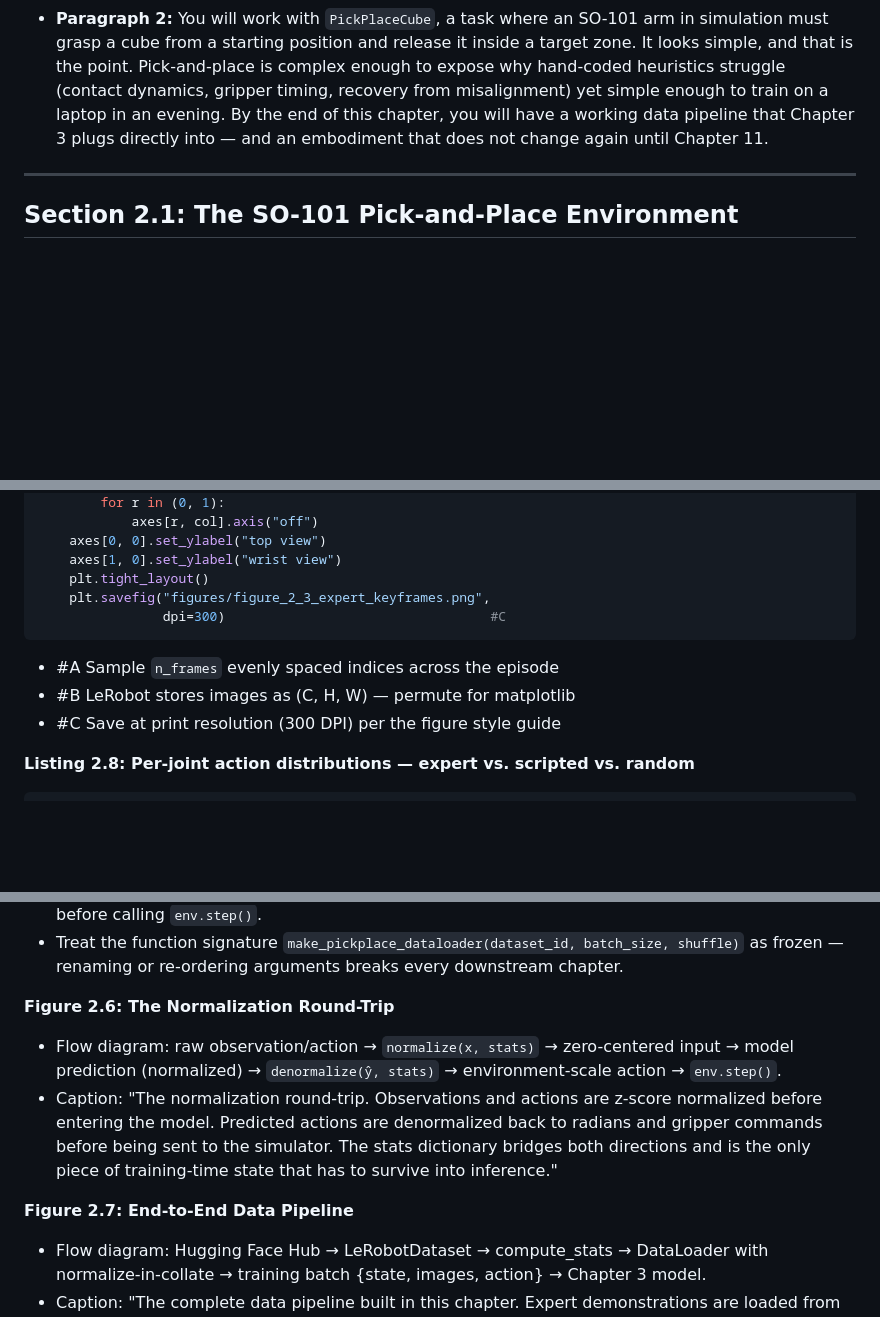
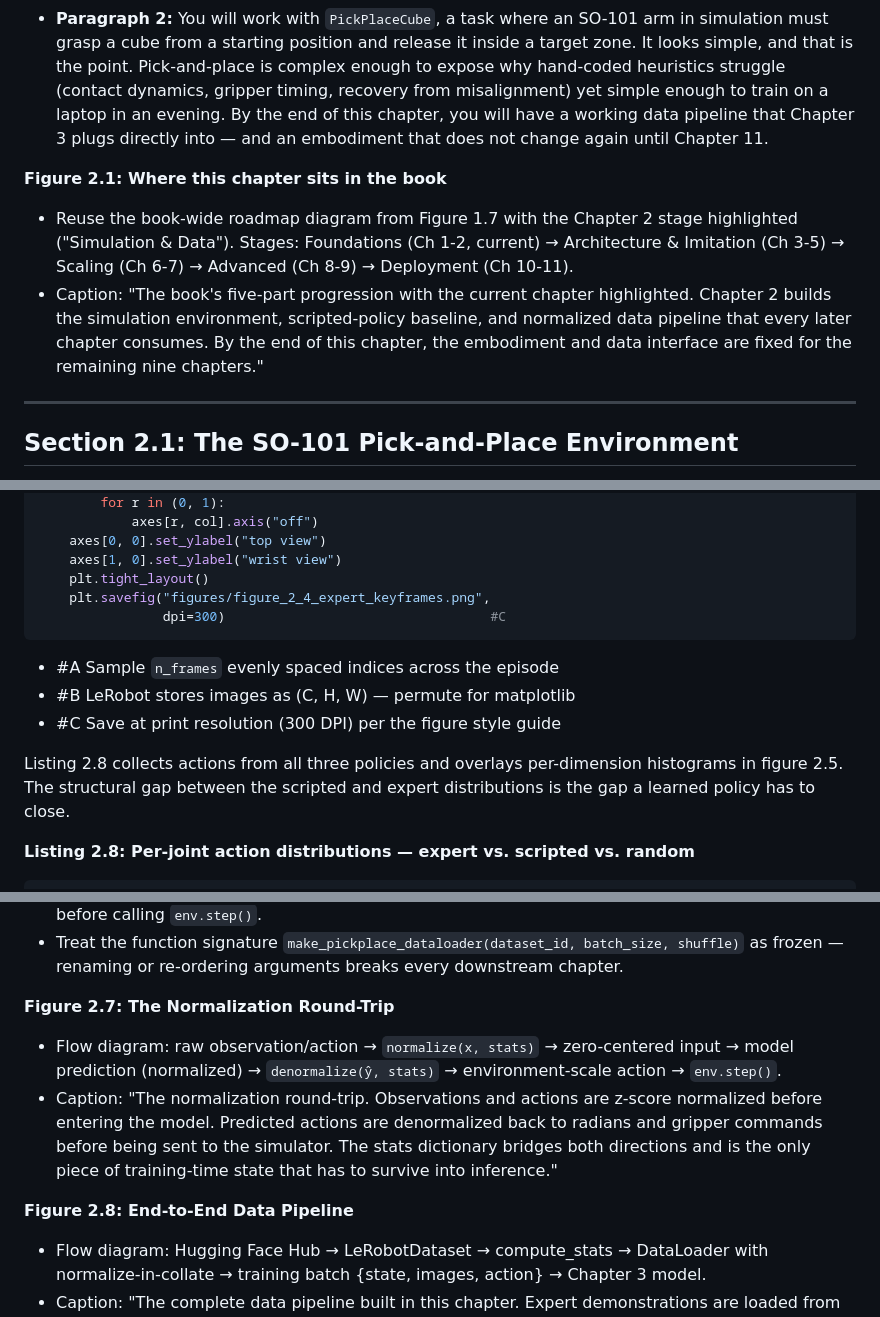
Before and after one commit to chananavatsal/lrm-book, a Markdown page: chapter_2/chapter_2_structure_and_plan.md, 3 parts joined by grey strips. Rendered like a GitHub page; blank space fills up the shorter version.

````diff
--- a/chapter_2/chapter_2_structure_and_plan.md
+++ b/chapter_2/chapter_2_structure_and_plan.md
@@ -31,6 +31,10 @@ This is the simplest version of the task family the reader will end on. One cube
 - **Paragraph 1:** A robot policy is only as good as the data that trains it — and only as transferable as the embodiment that produced it. Before writing a single line of model code, you need three things: a simulated arm to act in, demonstrations from that arm to learn from, and a pipeline that feeds both into training. This chapter builds all three, on the embodiment you will use for the rest of the book.
 - **Paragraph 2:** You will work with `PickPlaceCube`, a task where an SO-101 arm in simulation must grasp a cube from a starting position and release it inside a target zone. It looks simple, and that is the point. Pick-and-place is complex enough to expose why hand-coded heuristics struggle (contact dynamics, gripper timing, recovery from misalignment) yet simple enough to train on a laptop in an evening. By the end of this chapter, you will have a working data pipeline that Chapter 3 plugs directly into — and an embodiment that does not change again until Chapter 11.
 
+**Figure 2.1: Where this chapter sits in the book**
+- Reuse the book-wide roadmap diagram from Figure 1.7 with the Chapter 2 stage highlighted ("Simulation & Data"). Stages: Foundations (Ch 1-2, current) → Architecture & Imitation (Ch 3-5) → Scaling (Ch 6-7) → Advanced (Ch 8-9) → Deployment (Ch 10-11).
+- Caption: "The book's five-part progression with the current chapter highlighted. Chapter 2 builds the simulation environment, scripted-policy baseline, and normalized data pipeline that every later chapter consumes. By the end of this chapter, the embodiment and data interface are fixed for the remaining nine chapters."
+
 ---
 
 ## Section 2.1: The SO-101 Pick-and-Place Environment
@@ -392,12 +410,14 @@ def render_keyframes(dataset, episode_idx=0, n_frames=6):
     axes[0, 0].set_ylabel("top view")
     axes[1, 0].set_ylabel("wrist view")
     plt.tight_layout()
-    plt.savefig("figures/figure_2_3_expert_keyframes.png",
+    plt.savefig("figures/figure_2_4_expert_keyframes.png",
                 dpi=300)                                  #C
 ```
 - #A Sample `n_frames` evenly spaced indices across the episode
 - #B LeRobot stores images as (C, H, W) — permute for matplotlib
 - #C Save at print resolution (300 DPI) per the figure style guide
+
+Listing 2.8 collects actions from all three policies and overlays per-dimension histograms in figure 2.5. The structural gap between the scripted and expert distributions is the gap a learned policy has to close.
 
 **Listing 2.8: Per-joint action distributions — expert vs. scripted vs. random**
 ```python
@@ -594,11 +620,11 @@ print(f"image range: [{batch['observation.images.top'].min():.2f},"
 - After the model predicts a normalized action, `denormalize()` converts it back to environment scale before calling `env.step()`.
 - Treat the function signature `make_pickplace_dataloader(dataset_id, batch_size, shuffle)` as frozen — renaming or re-ordering arguments breaks every downstream chapter.
 
-**Figure 2.6: The Normalization Round-Trip**
+**Figure 2.7: The Normalization Round-Trip**
 - Flow diagram: raw observation/action → `normalize(x, stats)` → zero-centered input → model prediction (normalized) → `denormalize(ŷ, stats)` → environment-scale action → `env.step()`.
 - Caption: "The normalization round-trip. Observations and actions are z-score normalized before entering the model. Predicted actions are denormalized back to radians and gripper commands before being sent to the simulator. The stats dictionary bridges both directions and is the only piece of training-time state that has to survive into inference."
 
-**Figure 2.7: End-to-End Data Pipeline**
+**Figure 2.8: End-to-End Data Pipeline**
 - Flow diagram: Hugging Face Hub → LeRobotDataset → compute_stats → DataLoader with normalize-in-collate → training batch {state, images, action} → Chapter 3 model.
 - Caption: "The complete data pipeline built in this chapter. Expert demonstrations are loaded from the Hub, normalization statistics are computed once, and a DataLoader applies the right normalization to each feature type at batch time. `make_pickplace_dataloader()` encapsulates the entire flow as the API contract for Chapter 3."
 
````
Also changed, not shown: other parts of chapter_2/chapter_2_structure_and_plan.md (+34 -13 lines).
